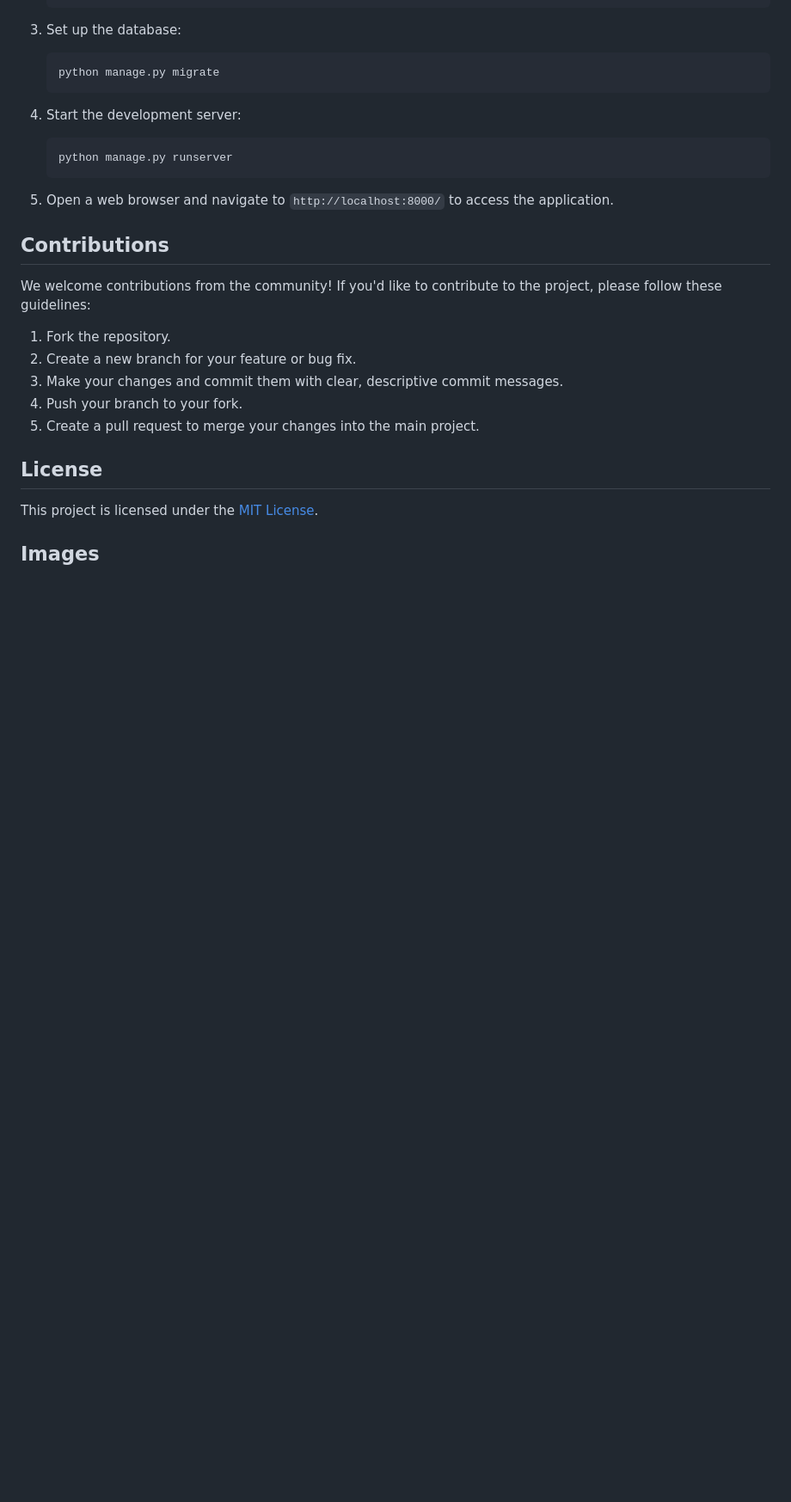
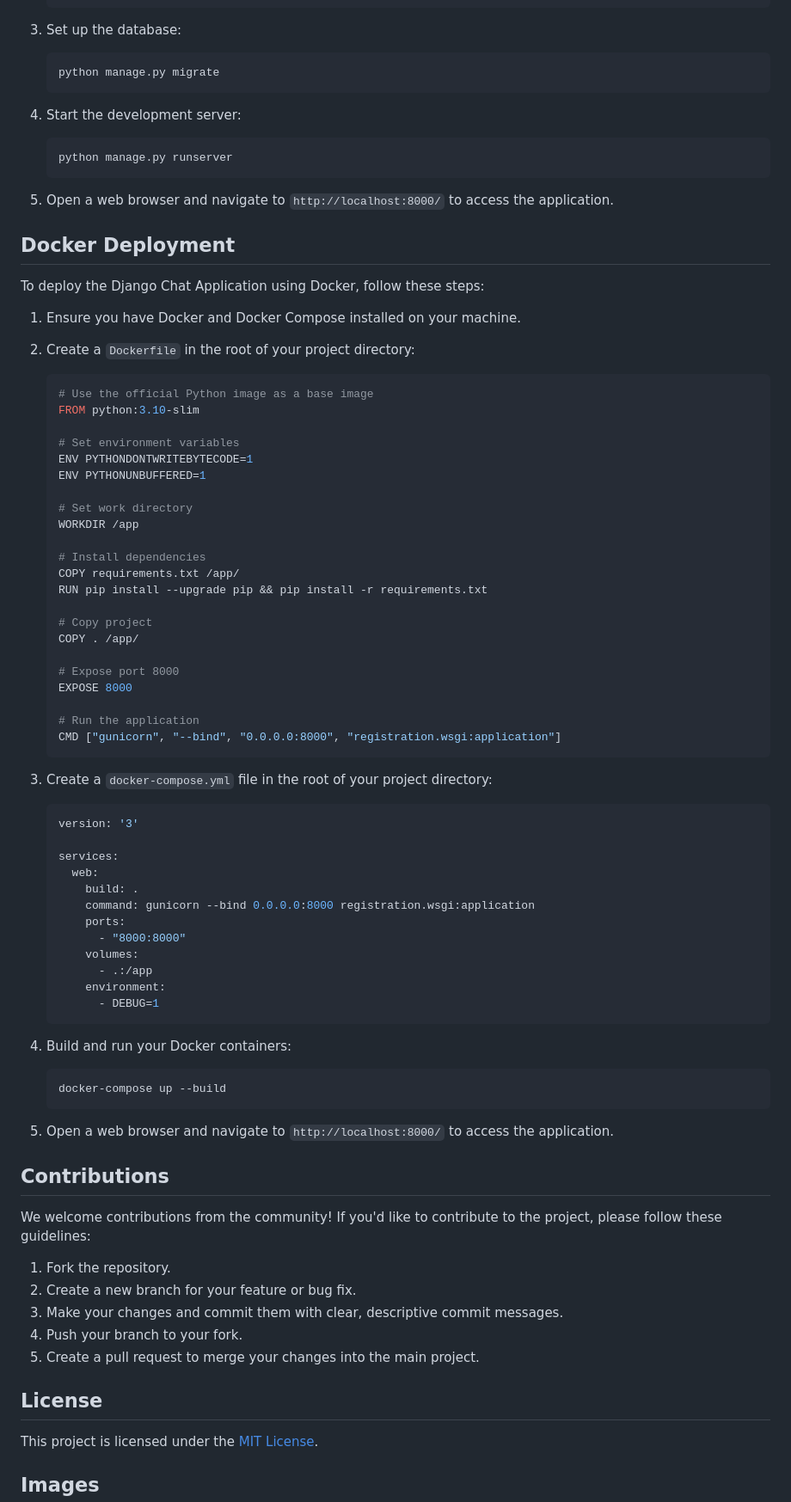
Before and after one commit to shashanksb17/django-chat-app, a Markdown page: README.md, the part around the change. Shown: that part at 86% size. GitHub-like rendering; blank space fills up the shorter version.

````diff
--- a/README.md
+++ b/README.md
@@ -88,6 +88,63 @@ To get started with the Django Chat Application, follow these steps:
 
 5. Open a web browser and navigate to `http://localhost:8000/` to access the application.
 
+## Docker Deployment
+
+To deploy the Django Chat Application using Docker, follow these steps:
+
+1. Ensure you have Docker and Docker Compose installed on your machine.
+
+2. Create a `Dockerfile` in the root of your project directory:
+
+   ```Dockerfile
+   # Use the official Python image as a base image
+   FROM python:3.10-slim
+
+   # Set environment variables
+   ENV PYTHONDONTWRITEBYTECODE=1
+   ENV PYTHONUNBUFFERED=1
+
+   # Set work directory
+   WORKDIR /app
+
+   # Install dependencies
+   COPY requirements.txt /app/
+   RUN pip install --upgrade pip && pip install -r requirements.txt
+
+   # Copy project
+   COPY . /app/
+
+   # Expose port 8000
+   EXPOSE 8000
+
+   # Run the application
+   CMD ["gunicorn", "--bind", "0.0.0.0:8000", "registration.wsgi:application"]
+   ```
+
+3. Create a `docker-compose.yml` file in the root of your project directory:
+
+   ```yaml
+   version: '3'
+
+   services:
+     web:
+       build: .
+       command: gunicorn --bind 0.0.0.0:8000 registration.wsgi:application
+       ports:
+         - "8000:8000"
+       volumes:
+         - .:/app
+       environment:
+         - DEBUG=1
+   ```
+
+4. Build and run your Docker containers:
+
+   ```bash
+   docker-compose up --build
+   ```
+
+5. Open a web browser and navigate to `http://localhost:8000/` to access the application.
 
 ## Contributions
 
````
